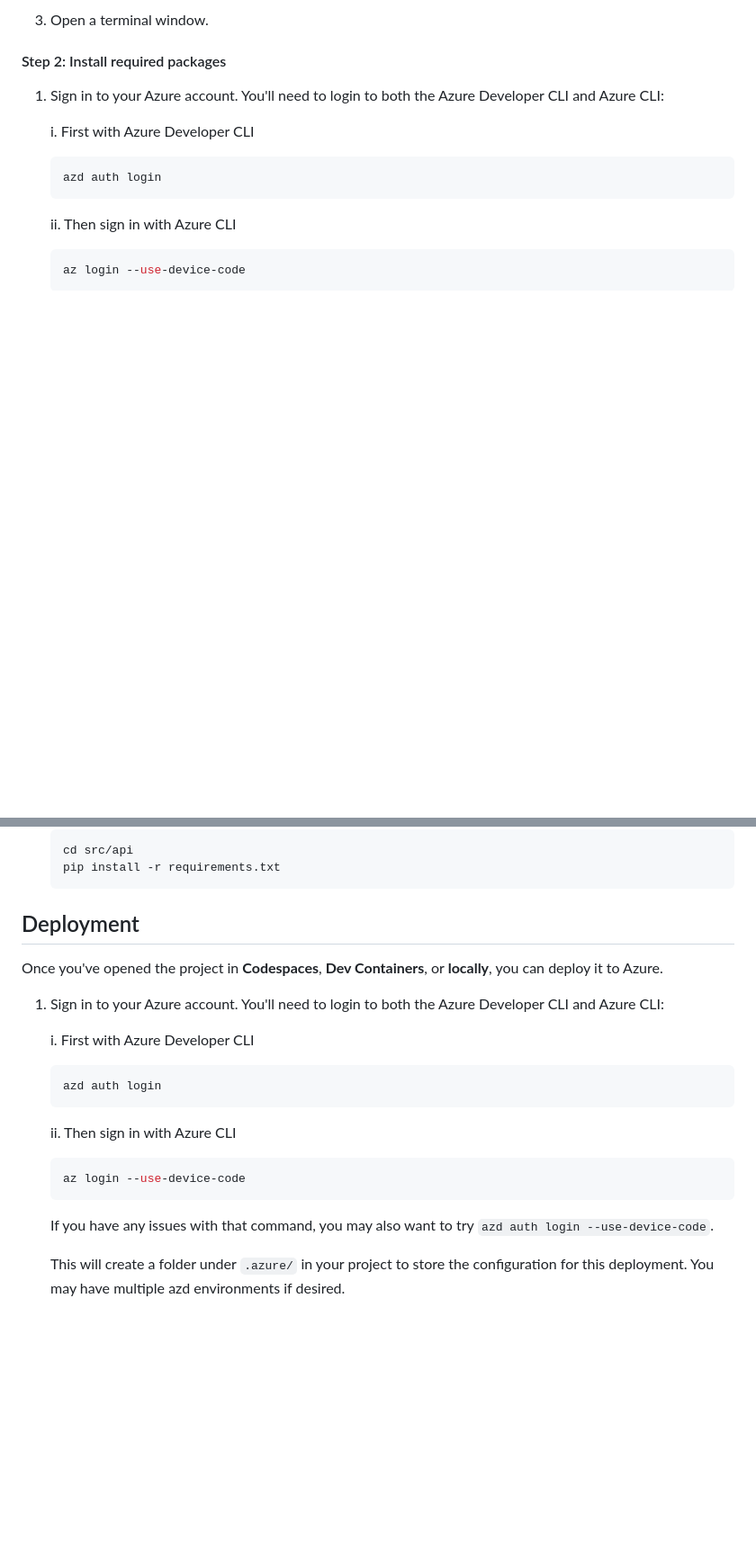
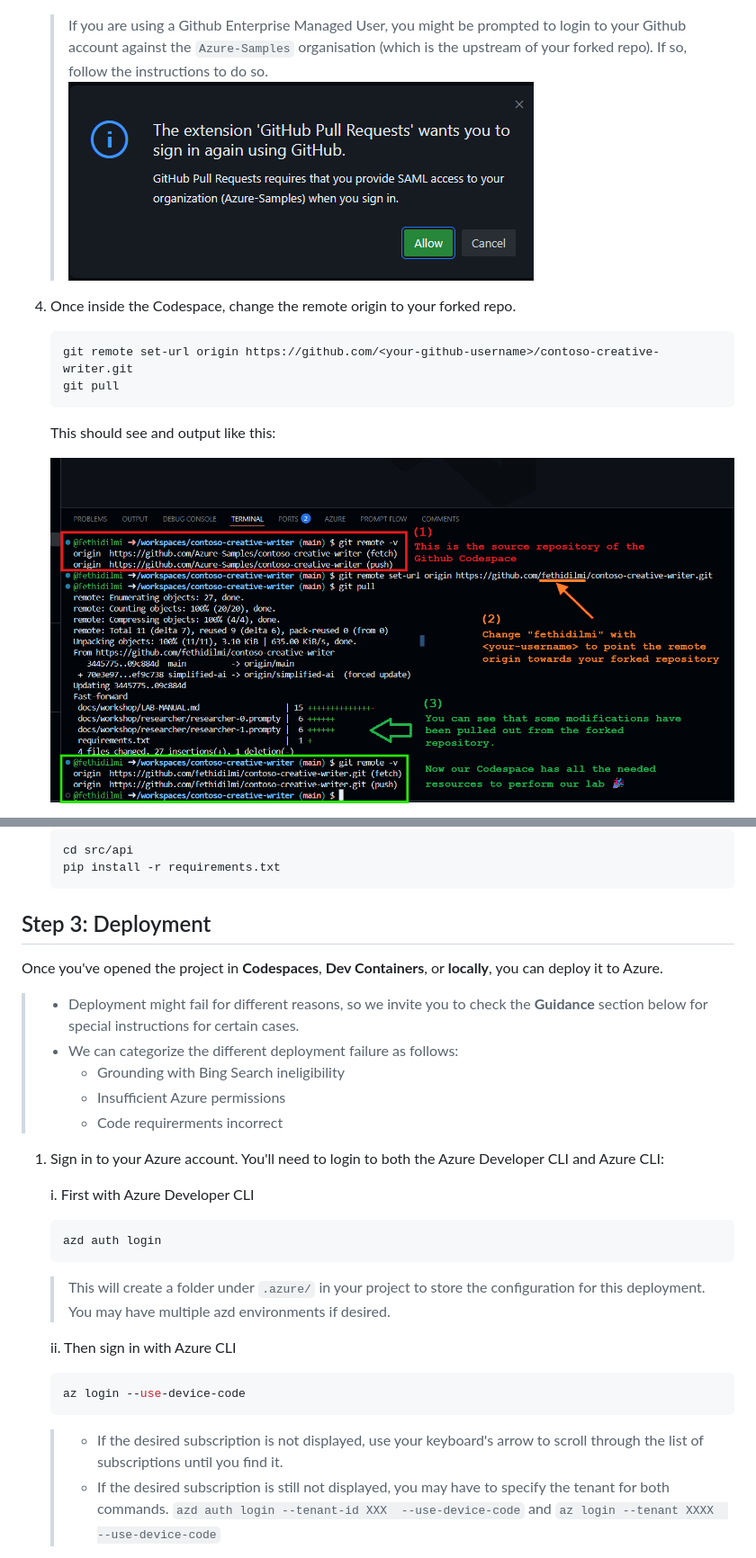
Before and after one commit to lgmorand/hackaton-intelligent-app, a Markdown page: docs/workshop.md, 2 parts joined by grey strips. Shown: that part at 90% size. Drawn GitHub-style; pictures changed too: docs/assets/crwriter-deployment/change-remote-origin.png (added), docs/assets/crwriter-deployment/extrastep-github.png (added); blank space fills up the shorter version.

Commit message:
feat: clear troubleshooting instructions

````diff
--- a/docs/workshop.md
+++ b/docs/workshop.md
@@ -135,19 +138,17 @@ The easiest way to get started is GitHub Codespaces, since it will setup all the
 
-3. Open a terminal window.
+    <div class="warning" data-title="Warning">
 
-#### Step 2: Install required packages
+    > If you are using a Github Enterprise Managed User, you might be prompted to login to your Github account against the ```Azure-Samples``` organisation (which is the upstream of your forked repo). If so, follow the instructions to do so.
+    ![extra-step](./assets/crwriter-deployment/extrastep-github.png)
+    </div>
 
-1. Sign in to your Azure account. You'll need to login to both the Azure Developer CLI and Azure CLI:
-
-    i. First with Azure Developer CLI
-
-    ```shell
-    azd auth login
+4. Once inside the Codespace, change the remote origin to your forked repo.
+    ```console
+    git remote set-url origin https://github.com/<your-github-username>/contoso-creative-writer.git
+    git pull
     ```
 
-    ii. Then sign in with Azure CLI
+    This should see and output like this:
 
-    ```shell
-    az login --use-device-code
-    ```
+    ![alt text](./assets/crwriter-deployment/change-remote-origin.png)
 
@@ -220,9 +227,19 @@ A related option is VS Code Dev Containers, which will open the project in your
     pip install -r requirements.txt
     ```
 
-## Deployment
+## Step 3: Deployment
 
 Once you've opened the project in **Codespaces**, **Dev Containers**, or **locally**, you can deploy it to Azure.
+
+<div class="important" data-title="Important">
+
+> - Deployment might fail for different reasons, so we invite you to check the **Guidance** section below for special instructions for certain cases.
+> - We can categorize the different deployment failure as follows:
+>   - Grounding with Bing Search ineligibility
+>   - Insufficient Azure permissions
+>   - Code requirerments incorrect
+
+</div>
 
 1. Sign in to your Azure account. You'll need to login to both the Azure Developer CLI and Azure CLI:
 
@@ -232,13 +249,16 @@ Once you've opened the project in **Codespaces**, **Dev Containers**, or **local
     azd auth login
     ```
 
+    > This will create a folder under `.azure/` in your project to store the configuration for this deployment. You may have multiple azd environments if desired.
+
     ii. Then sign in with Azure CLI
 
     ```shell
     az login --use-device-code
     ```
 
-    If you have any issues with that command, you may also want to try `azd auth login --use-device-code`.
+    <div class="tip" data-title="Tips">
 
-    This will create a folder under `.azure/` in your project to store the configuration for this deployment. You may have multiple azd environments if desired.
+    > - If the desired subscription is not displayed, use your keyboard's arrow to scroll through the list of subscriptions until you find it.
+    > - If the desired subscription is still not displayed, you may have to specify the tenant for both commands. `azd auth login --tenant-id XXX  --use-device-code` and `az login --tenant XXXX  --use-device-code`
 
````
Also changed, not shown: other parts of docs/workshop.md (+130 -93 lines), docs/assets/crwriter-deployment/devcontainer-vscvode.png (added).
